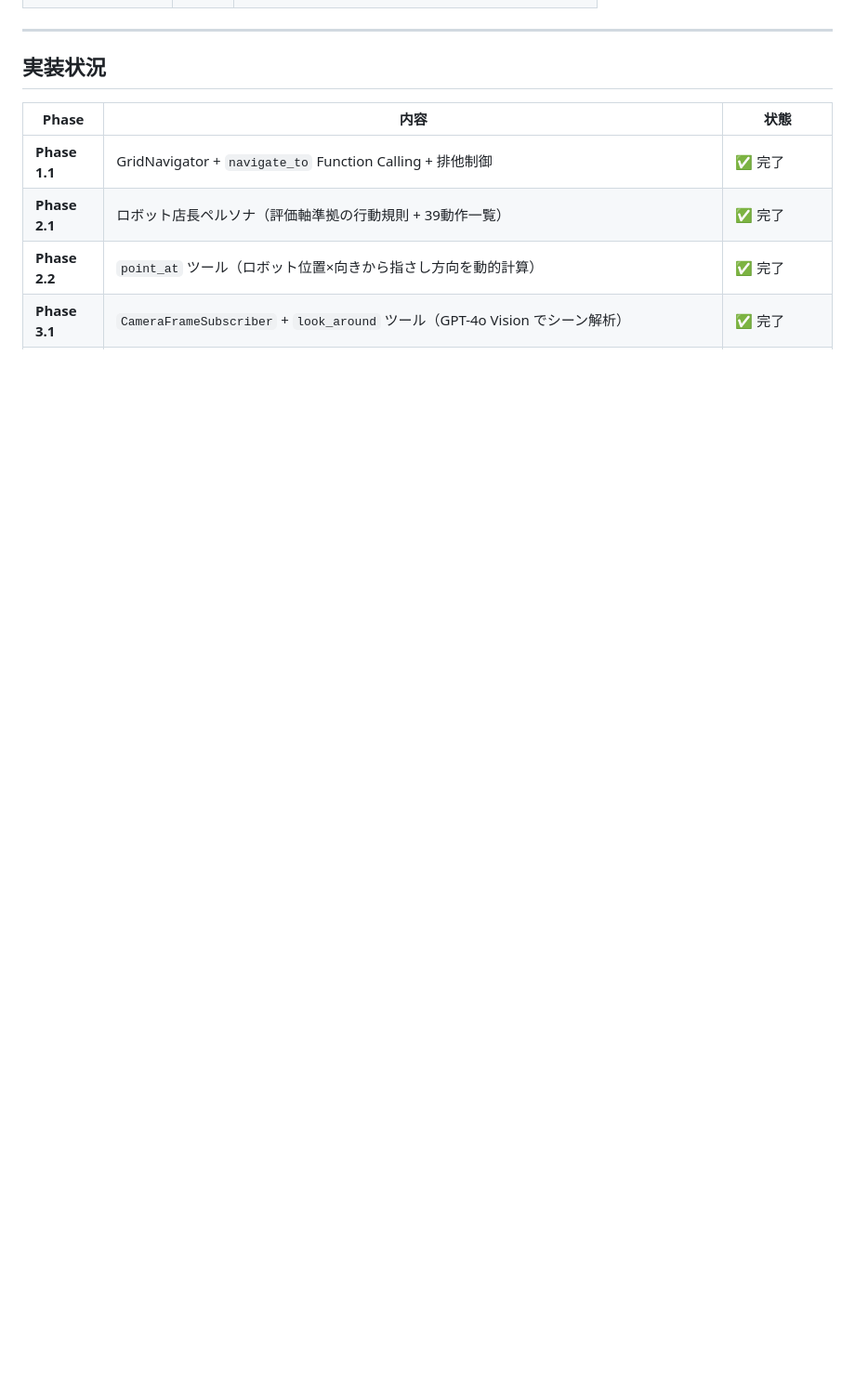
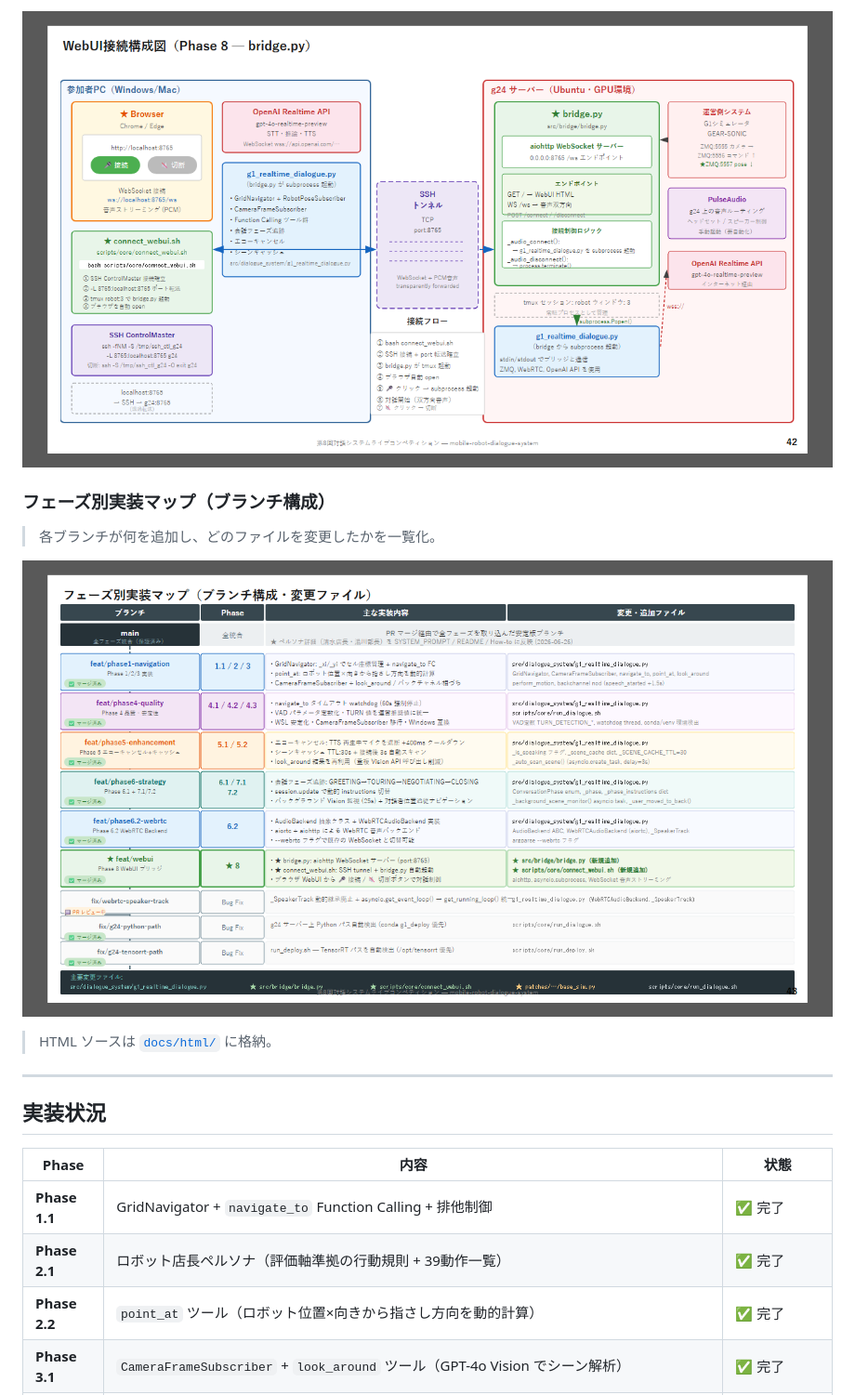
Before and after one commit to YUSEITASHIRO/robot_dslc8, a Markdown page: README.md, the part around one of its changes. Shown at 93% size. Rendered like a GitHub page; pictures changed too: docs/img/system_phase_branches.png (added), docs/img/system_webui_connection.png (added); blank space fills up the shorter version.

```diff
--- a/README.md
+++ b/README.md
@@ -99,3 +114,12 @@ OpenAI Realtime API + Kimodo モーション生成 + GR00T WBC によるロボ
+![WebUI接続構成図](docs/img/system_webui_connection.png)
+
+### フェーズ別実装マップ（ブランチ構成）
+
+> 各ブランチが何を追加し、どのファイルを変更したかを一覧化。
+
+![フェーズ別実装マップ](docs/img/system_phase_branches.png)
+
+> HTML ソースは [`docs/html/`](docs/html/) に格納。
 
 ---
 
```
Also changed, not shown: other parts of README.md (+15 -0 lines), docs/img/system_dev_overview.png (added), 3 other files.
